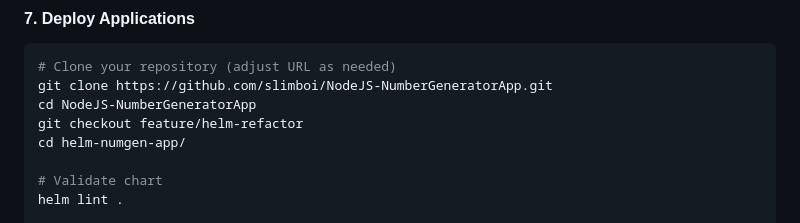
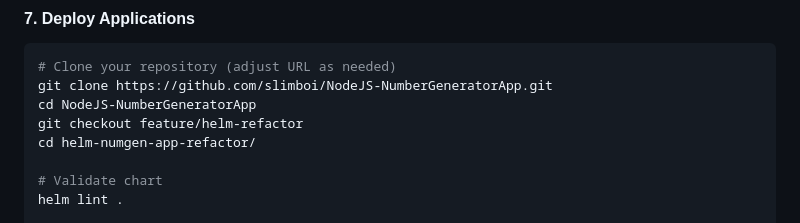
Before and after one commit to slimboi/NodeJS-NumberGeneratorApp, a Markdown page: helm-numgen-app-refactor/Readme.md, the part around the change. GitHub-like rendering.

```diff
--- a/helm-numgen-app-refactor/Readme.md
+++ b/helm-numgen-app-refactor/Readme.md
@@ -120,7 +120,7 @@ aws ecr get-login-password --region ap-southeast-2 | docker login --username AWS
 git clone https://github.com/slimboi/NodeJS-NumberGeneratorApp.git
 cd NodeJS-NumberGeneratorApp
 git checkout feature/helm-refactor
-cd helm-numgen-app/
+cd helm-numgen-app-refactor/
 
 # Validate chart
 helm lint .
```
